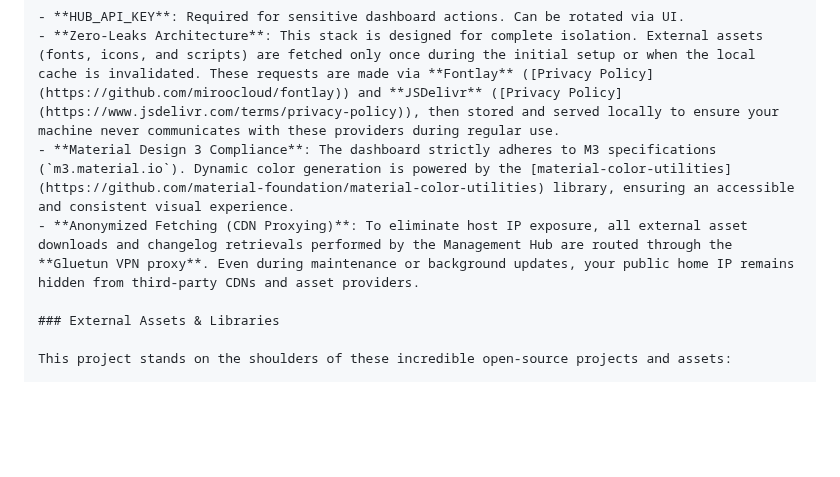
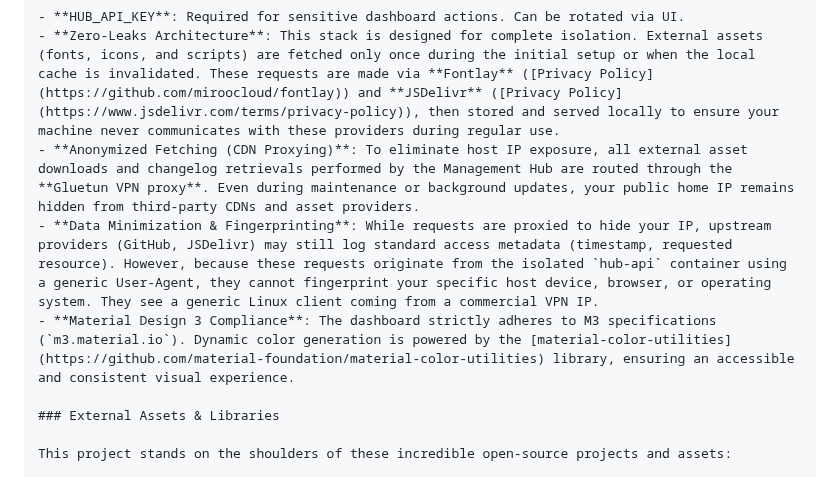
Before and after one commit to Lyceris-chan/selfhost-stack, a Markdown page: README.md, the part around the change. Rendered like a GitHub page; folded sections open; blank space fills up the shorter version.

Commit message:
Docs: Enhance privacy section with data minimization and fingerprinting details

```diff
--- a/README.md
+++ b/README.md
@@ -313,8 +313,9 @@ uci commit firewall
 
 - **HUB_API_KEY**: Required for sensitive dashboard actions. Can be rotated via UI.
 - **Zero-Leaks Architecture**: This stack is designed for complete isolation. External assets (fonts, icons, and scripts) are fetched only once during the initial setup or when the local cache is invalidated. These requests are made via **Fontlay** ([Privacy Policy](https://github.com/miroocloud/fontlay)) and **JSDelivr** ([Privacy Policy](https://www.jsdelivr.com/terms/privacy-policy)), then stored and served locally to ensure your machine never communicates with these providers during regular use.
+- **Anonymized Fetching (CDN Proxying)**: To eliminate host IP exposure, all external asset downloads and changelog retrievals performed by the Management Hub are routed through the **Gluetun VPN proxy**. Even during maintenance or background updates, your public home IP remains hidden from third-party CDNs and asset providers.
+- **Data Minimization & Fingerprinting**: While requests are proxied to hide your IP, upstream providers (GitHub, JSDelivr) may still log standard access metadata (timestamp, requested resource). However, because these requests originate from the isolated `hub-api` container using a generic User-Agent, they cannot fingerprint your specific host device, browser, or operating system. They see a generic Linux client coming from a commercial VPN IP.
 - **Material Design 3 Compliance**: The dashboard strictly adheres to M3 specifications (`m3.material.io`). Dynamic color generation is powered by the [material-color-utilities](https://github.com/material-foundation/material-color-utilities) library, ensuring an accessible and consistent visual experience.
-- **Anonymized Fetching (CDN Proxying)**: To eliminate host IP exposure, all external asset downloads and changelog retrievals performed by the Management Hub are routed through the **Gluetun VPN proxy**. Even during maintenance or background updates, your public home IP remains hidden from third-party CDNs and asset providers.
 
 ### External Assets & Libraries
 
```
